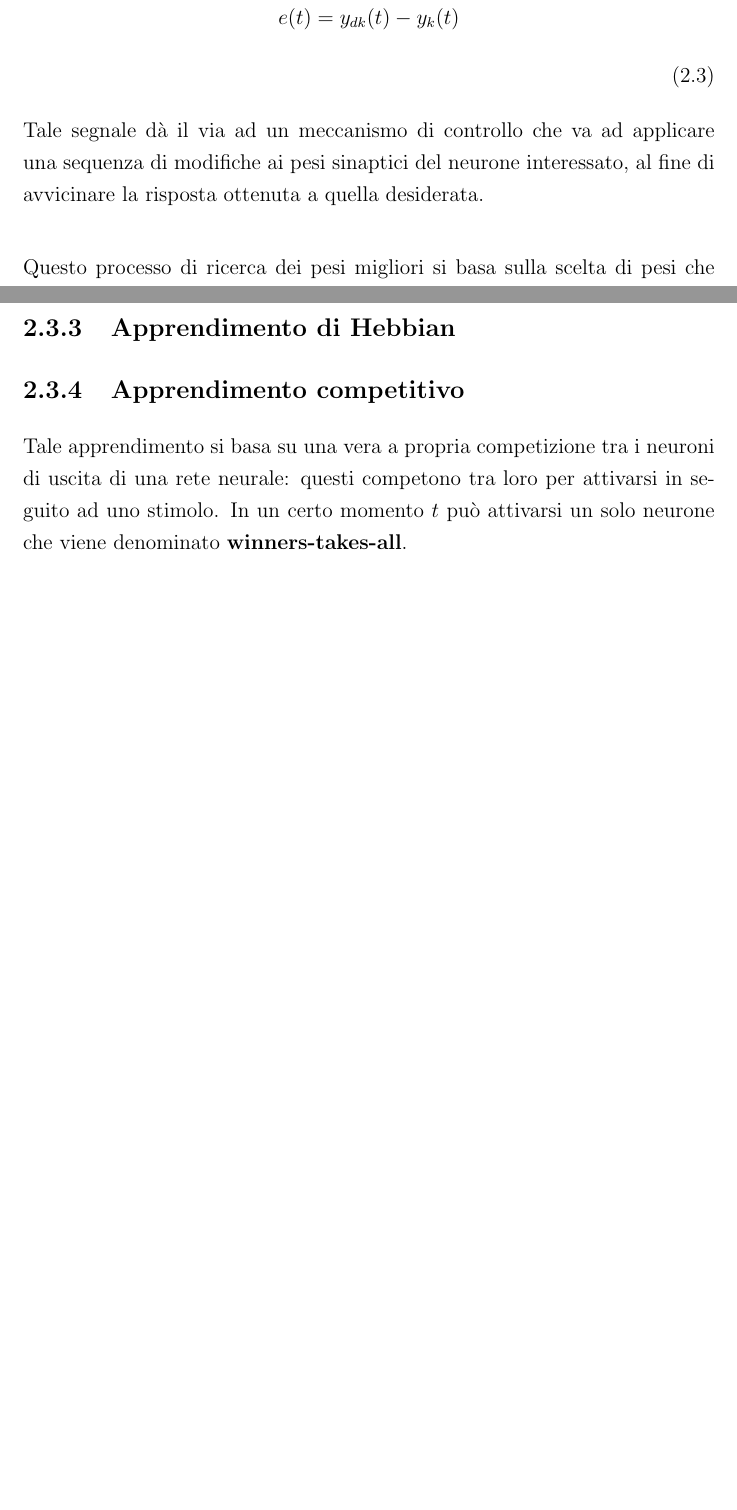
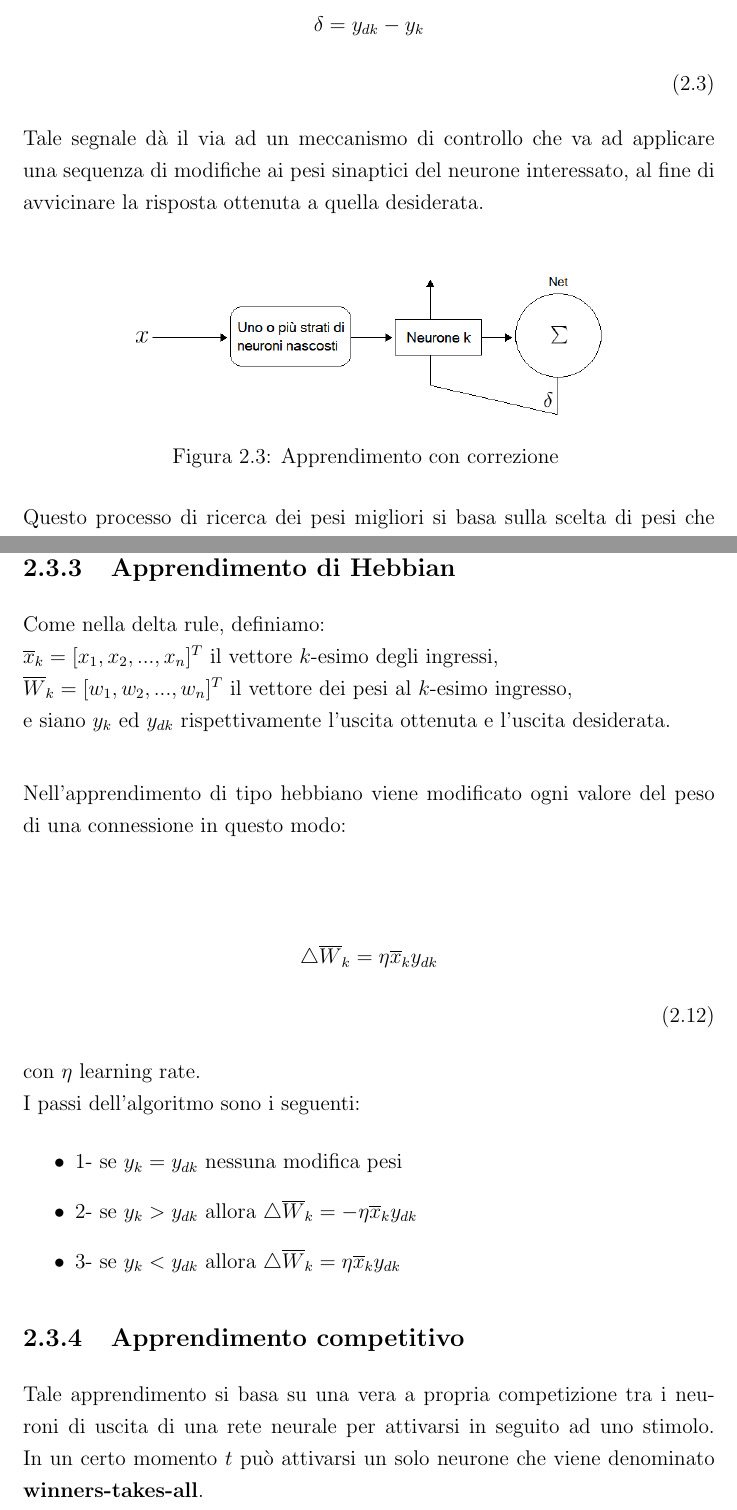
Before and after one commit to Misalf/tesi-nuovo, a LaTeX book (TESI NON CANCELLARE.tex): two parts of pages 31 and 33 of 42 before the commit and two parts of pages 31 and 34 of 43 after it, joined at a grey line, cut at the place of the change, the shorter picture padded with empty space. The pictures show the PDF file TESI NON CANCELLARE.pdf that the author committed with the source.

Commit message:
Primo controllo finale dopo il secondo capitolo

```diff
--- a/TESI NON CANCELLARE.tex
+++ b/TESI NON CANCELLARE.tex
@@ -519,13 +519,22 @@
 
 		 \subsection{Apprendimento con correzione di errore o metodo discesa del gradiente}
 
-		 Se indichiamo con $y_{k}$ una risposta generata da un segnale di stimolo $x$ in un tempo $t$ ed indichiamo con $y_{dk}$ la risposta desiderata, avremo un \emph{segnale di errore} che può essere così espresso:
+		 Se indichiamo con $y_{k}$ una risposta generata da un segnale di stimolo $x$ in un tempo $t$ ed indichiamo con $y_{dk}$ la risposta desiderata, avremo un \emph{segnale di}\\
+		 \clearpage \emph{errore} che può essere così espresso:
 
 		 \begin{equation}
-		 	$$\begin{center} $e(t)= y_{dk}(t)-y_{k}(t)$ \end{center}$$
+		 	$$\begin{center} $\delta= y_{dk}-y_{k}$ \end{center}$$
 		 \end{equation}
 
 		 Tale segnale dà il via ad un meccanismo di controllo che va ad applicare una sequenza di modifiche ai pesi sinaptici del neurone interessato, al fine di avvicinare la risposta ottenuta a quella desiderata.\\
+
+		 \begin{figure}[h]
+		 	\centering
+		 	\includegraphics[width=0.7\linewidth]{"IMMAGINI/errore"}
+		 	\caption{ Apprendimento con correzione }
+		 	\label{fig:errore}
+		 \end{figure}
+
 
 		 Questo processo di ricerca dei pesi migliori si basa sulla scelta di pesi che minimizzano una funzione errore $E(\overline{W})$, costruita al variare dei pesi stessi. \\
 		 Per la scelta di tali pesi si sfruttano le informazioni fornite dal gradiente locale della funzione errore costruita.\\
@@ -592,3 +601,7 @@
 		 \begin{equation}
 		 	$$\begin{center}
 		 	$\frac{\partial E_{k}}{dw_{i}}=
+		 	\dfrac{\partial}{\partial w_{i}}[\frac{1}{2}(y_{k}-y_{dk})^{2}] =
+		 	(y_{k}-y_{dk}) \frac{\partial (y_{k}-y_{dk})}{\partial w_{i}} =
+		 	(y_{k}-y_{dk})\frac{\partial y_{k}}{\partial w_{i}}=
+		 	(y_{k}-y_{dk})\frac{\partial g(net_{k})}{\partial w_{i}}=
@@ -605,11 +614,30 @@
 
 		 	\begin{equation}
-		 		$$\begin{center} $\triangle{w_{i}}=\eta\delta_{k} g'(net_{k}) x_{i}$
+		 		$$\begin{center} $\triangle{w_{i}}=\eta\frac{\partial E_{k}}{dw_{i}}=\eta\delta_{k} g'(net_{k}) x_{i}$
 		 		\end{center}$$
 		 	\end{equation}
 
 		\subsection{Apprendimento di Hebbian}
 
+		Come nella delta rule, definiamo:\\
+		$\overline{x}_{k}=[x_{1}, x_{2}, ..., x_{n}]^{T}$ il vettore $k$-esimo degli ingressi,\\
+		$\overline{W}_{k}=[w_{1}, w_{2}, ..., w_{n}]^{T}$ il vettore dei pesi al $k$-esimo ingresso,\\
+		e siano $y_{k}$ ed $y_{dk}$ rispettivamente l'uscita ottenuta e l'uscita desiderata.\\
+
+		Nell'apprendimento di tipo hebbiano viene modificato ogni valore del peso di una connessione in questo modo:
+
+		\begin{equation}
+			$$ \begin{center} $\triangle\overline{W}_{k}=\eta\overline{x}_{k}y_{dk}$ \end{center} $$
+		\end{equation}
+
+		con $\eta$ learning rate.\\
+		I passi dell'algoritmo sono i seguenti:
+		\begin{itemize}
+			\item 1- se $y_{k}=y_{dk}$ nessuna modifica pesi
+			\item 2- se $y_{k}>y_{dk}$ allora $\triangle\overline{W}_{k}=-\eta\overline{x}_{k}y_{dk}$
+			\item 3- se  $y_{k}<y_{dk}$ allora $\triangle\overline{W}_{k}=\eta\overline{x}_{k}y_{dk}$
+		\end{itemize}
+
+
 		\subsection{Apprendimento competitivo}
 
-		 Tale apprendimento si basa su una vera a propria competizione tra i neuroni di uscita di una rete neurale: questi competono tra loro per attivarsi in seguito ad uno stimolo. In un certo momento $t$ può attivarsi un solo neurone che viene denominato \textbf{winners-takes-all}.\\
```
Also changed, not shown: IMMAGINI/Nuova cartella/delta.PNG (added), IMMAGINI/errore.png (added), IMMAGINI/palla2 - Copia.png (deleted), TESI NON CANCELLARE.pdf, TESI NON CANCELLARE.tex (48 more changed lines), 4 other files.
